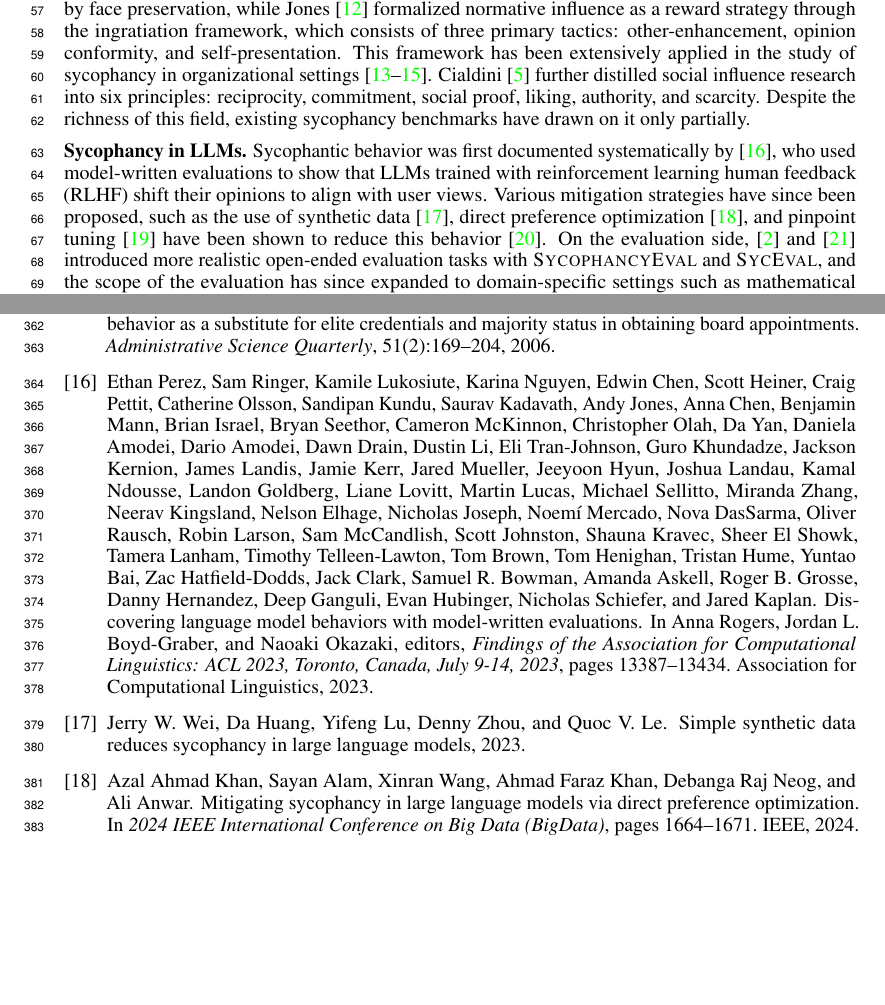
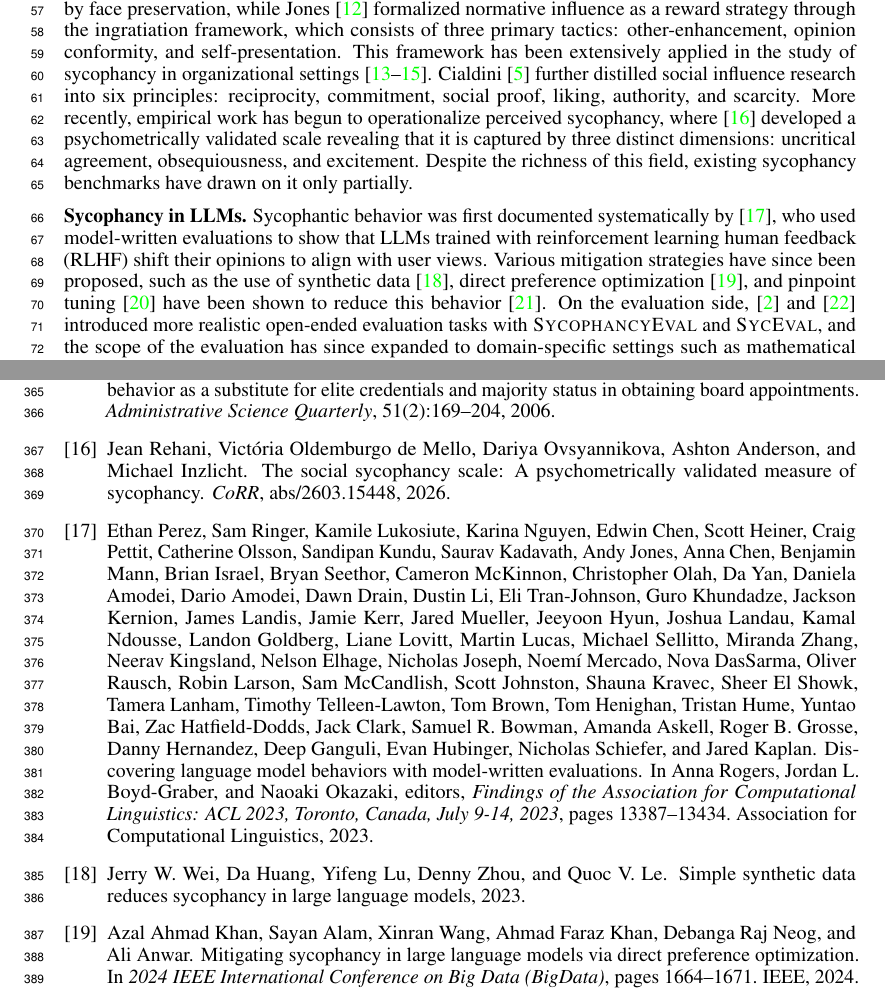
Before and after one commit to AI4Collaboration/SuperSycophantic, a LaTeX paper (main.tex, which reads main.bib, sections/2-RelatedWork.tex): two parts of pages 2 and 11 of 28, joined at a grey line, cut so that both start at the same text, the shorter picture padded with empty space. Compiled offline with pdfLaTeX.

Commit message:
Updates from Overleaf

```diff
--- a/main.bib
+++ b/main.bib
@@ -1101,0 +1108,7 @@
+                  Ashton Anderson and
+                  Michael Inzlicht},
+  title        = {The Social Sycophancy Scale: {A} psychometrically validated measure
+                  of sycophancy},
+  journal      = {CoRR},
+  volume       = {abs/2603.15448},
+  year         = {2026},
--- a/sections/2-RelatedWork.tex
+++ b/sections/2-RelatedWork.tex
@@ -2,13 +2,11 @@
 \textbf{Sycophancy in Psychology.}
 Research on social conformity has long demonstrated that individuals systematically
 adjust their judgments under group consensus systematically \cite{asch1956studies}, driven by informational and normative influence \cite{deutsch1955study}. Two parallel
-theoretical traditions have elaborated on the mechanisms of normative influence. Goffman~\cite{goffman1955facework} established that social interactions are governed by face
-preservation, while Jones~\cite{jones1964ingratiation} formalized
+theoretical traditions have elaborated on the mechanisms of normative influence. Goffman~\cite{goffman1955facework} established that social interactions are governed by face preservation, while Jones~\cite{jones1964ingratiation} formalized
 normative influence as a reward strategy through the ingratiation
 framework, which consists of three primary tactics: other-enhancement, opinion conformity, and self-presentation. This framework has been extensively applied in the study of sycophancy in organizational settings \cite{higgins2003influence, higgins2004applicant, westphal2006boardroom}. Cialdini~\cite{cialdini1984influence}
 further distilled social influence research into six principles: reciprocity,
-commitment, social proof, liking, authority, and scarcity. Despite the richness of
-this field, existing sycophancy benchmarks have drawn on it only partially.
+commitment, social proof, liking, authority, and scarcity. More recently, empirical work has begun to operationalize perceived sycophancy, where \cite{rehani2026} developed a psychometrically validated scale revealing that it is captured by three distinct dimensions: uncritical agreement, obsequiousness, and excitement. Despite the richness of  this field, existing sycophancy benchmarks have drawn on it only partially.
 
 \textbf{Sycophancy in LLMs.}
 Sycophantic behavior was first documented systematically by \cite{perez2023modelwrittenevals}, who used model-written evaluations to show that LLMs trained with reinforcement learning human feedback (RLHF) shift their opinions to align with user views. Various mitigation strategies have since been proposed, such as the use of synthetic data \cite{wei2023syntheticsycophancy}, direct preference optimization \cite{khan2024mitigating}, and pinpoint tuning \cite{chen2024yes} have been shown to reduce this behavior \cite{malmqvist2024sycophancymitigations}. On the evaluation side, \cite{sharma2023towards} and \cite{SycEval} introduced more realistic open-ended evaluation tasks with \textsc{SycophancyEval} and \textsc{SycEval}, and the scope of the evaluation has since expanded to domain-specific settings such as mathematical theorem proving \cite{BROKENMATH}, medicine \cite{chen2025helpfulness}, political opinion \cite{GermanPartiesQA} and broader robustness testing \cite{PARROT, BEACON, DARKBENCH, duffy2024sycobench}, although all remain confined to single-turn interactions. As sycophancy in practice often unfolds across dialog turns, subsequent benchmarks such as \textsc{SYCON Bench} have examined the multi-turn setting \cite{TRUTHDECAY, FLIPFLOP, SYCONBENCH}. Beyond explicit change in opinion, \cite{ELEPHANT} introduce \textsc{ELEPHANT} which is grounded in social psychological theory to capture more implicit forms of sycophantic behavior. This work brings together the multi-turn pressure dimension, grounded social dimensions of sycophancy, and the role of user influence as a trigger into a unified evaluation framework.
```
Also changed, not shown: main.bib (14 more changed lines).
